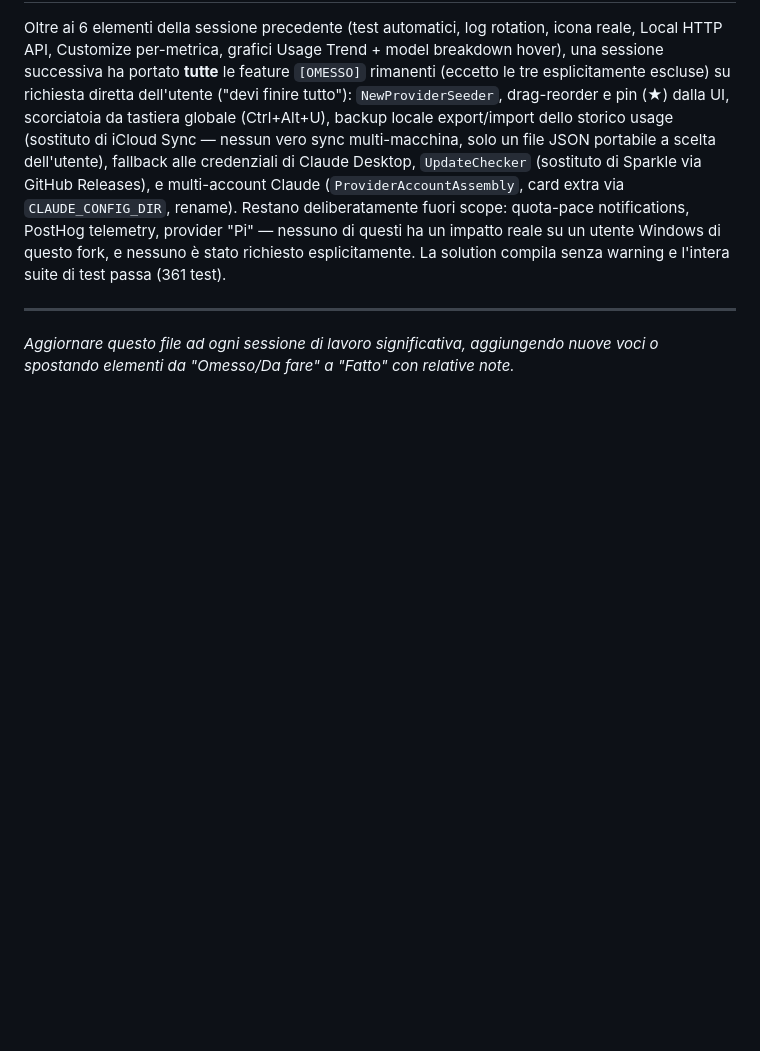
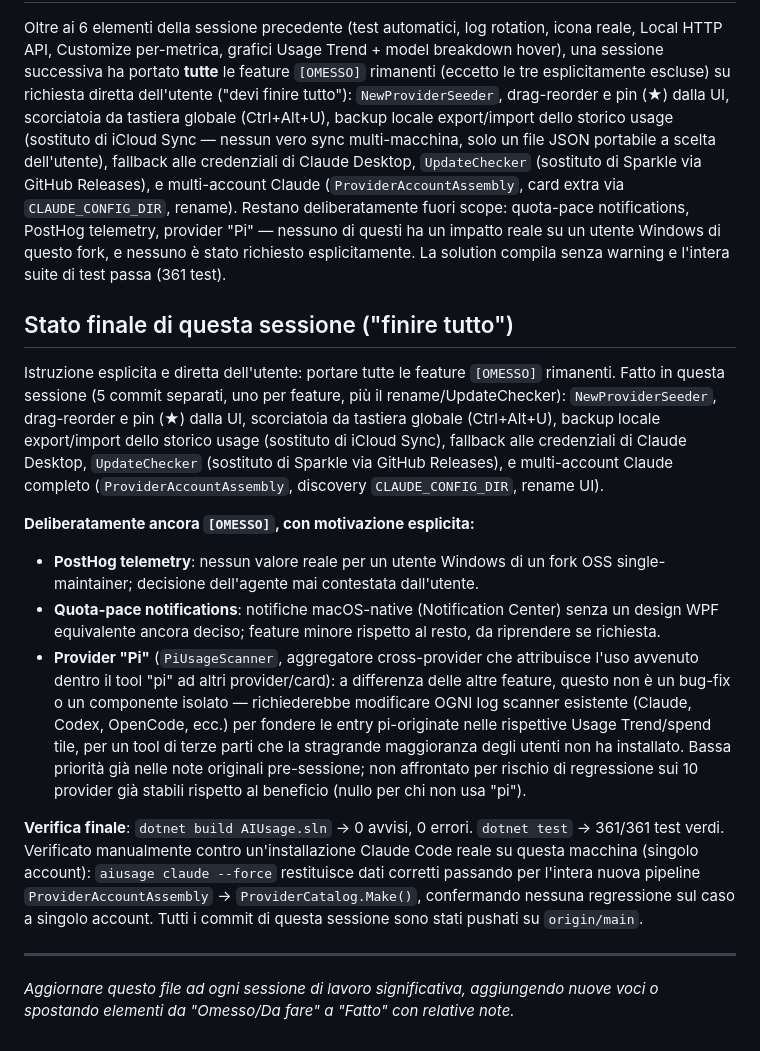
Before and after one commit to LuigiElleBalotta/AIUsage.NET, a Markdown page: PORTING_NOTES.md, the part around the change. GitHub-like rendering; blank space fills up the shorter version.

Commit message:
Update PORTING_NOTES.md with final session status

```diff
--- a/PORTING_NOTES.md
+++ b/PORTING_NOTES.md
@@ -642,6 +642,34 @@ notifications, PostHog telemetry, provider "Pi" — nessuno di questi ha un impa
 utente Windows di questo fork, e nessuno è stato richiesto esplicitamente. La solution compila
 senza warning e l'intera suite di test passa (361 test).
 
+## Stato finale di questa sessione ("finire tutto")
+
+Istruzione esplicita e diretta dell'utente: portare tutte le feature `[OMESSO]` rimanenti. Fatto in
+questa sessione (5 commit separati, uno per feature, più il rename/UpdateChecker):
+`NewProviderSeeder`, drag-reorder e pin (★) dalla UI, scorciatoia da tastiera globale (Ctrl+Alt+U),
+backup locale export/import dello storico usage (sostituto di iCloud Sync), fallback alle
+credenziali di Claude Desktop, `UpdateChecker` (sostituto di Sparkle via GitHub Releases), e
+multi-account Claude completo (`ProviderAccountAssembly`, discovery `CLAUDE_CONFIG_DIR`, rename UI).
+
+**Deliberatamente ancora `[OMESSO]`, con motivazione esplicita:**
+- **PostHog telemetry**: nessun valore reale per un utente Windows di un fork OSS
+  single-maintainer; decisione dell'agente mai contestata dall'utente.
+- **Quota-pace notifications**: notifiche macOS-native (Notification Center) senza un design WPF
+  equivalente ancora deciso; feature minore rispetto al resto, da riprendere se richiesta.
+- **Provider "Pi"** (`PiUsageScanner`, aggregatore cross-provider che attribuisce l'uso avvenuto
+  dentro il tool "pi" ad altri provider/card): a differenza delle altre feature, questo non è un
+  bug-fix o un componente isolato — richiederebbe modificare OGNI log scanner esistente (Claude,
+  Codex, OpenCode, ecc.) per fondere le entry pi-originate nelle rispettive Usage Trend/spend tile,
+  per un tool di terze parti che la stragrande maggioranza degli utenti non ha installato. Bassa
+  priorità già nelle note originali pre-sessione; non affrontato per rischio di regressione sui
+  10 provider già stabili rispetto al beneficio (nullo per chi non usa "pi").
+
+**Verifica finale**: `dotnet build AIUsage.sln` → 0 avvisi, 0 errori. `dotnet test` → 361/361 test
+verdi. Verificato manualmente contro un'installazione Claude Code reale su questa macchina (singolo
+account): `aiusage claude --force` restituisce dati corretti passando per l'intera nuova pipeline
+`ProviderAccountAssembly` → `ProviderCatalog.Make()`, confermando nessuna regressione sul caso a
+singolo account. Tutti i commit di questa sessione sono stati pushati su `origin/main`.
+
 ---
 *Aggiornare questo file ad ogni sessione di lavoro significativa, aggiungendo nuove voci o
 spostando elementi da "Omesso/Da fare" a "Fatto" con relative note.*
```
